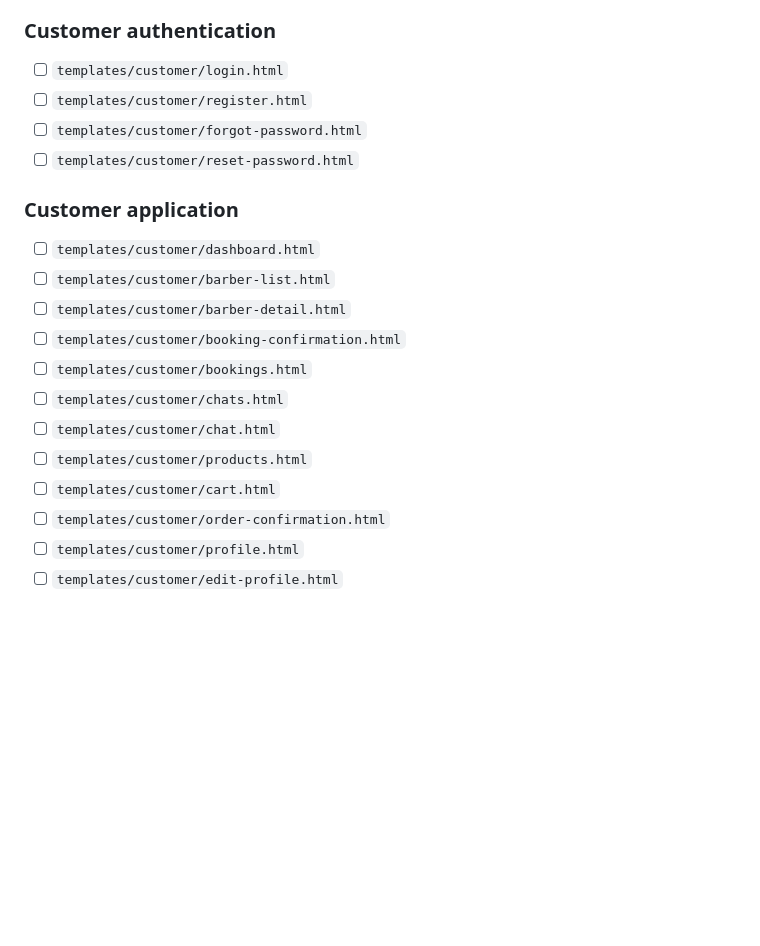
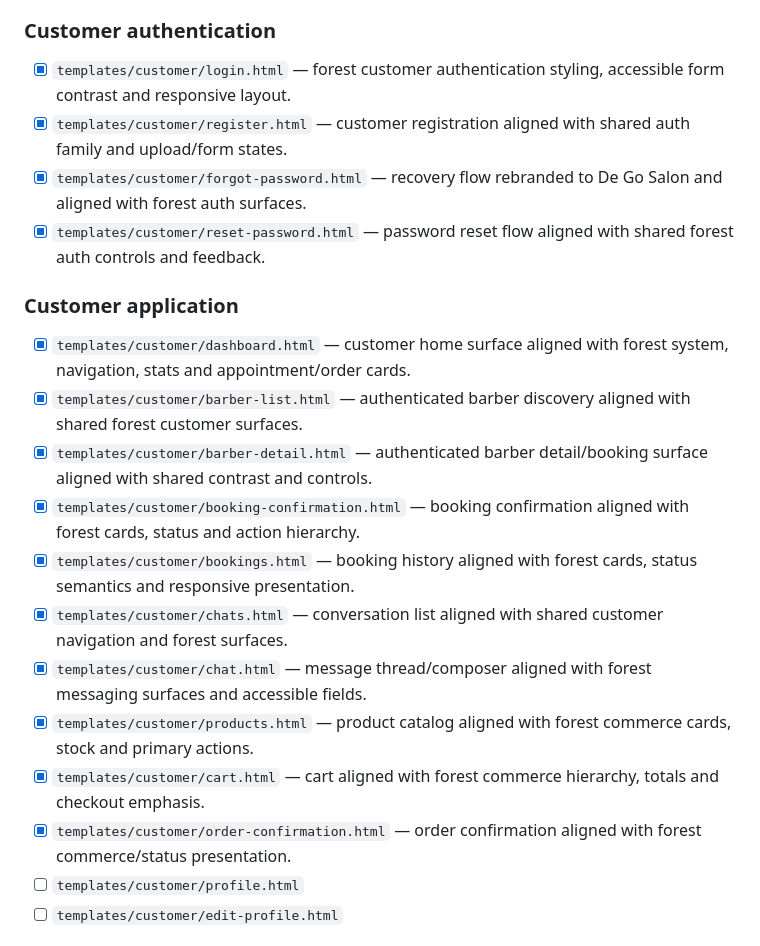
Before and after one commit to OG-Ogar/degosalon, a Markdown page: frontreadme.md, the part around the change. Drawn GitHub-style; blank space fills up the shorter version.

Commit message:
docs: track next 15 frontend modernization items

```diff
--- a/frontreadme.md
+++ b/frontreadme.md
@@ -511,23 +511,23 @@ This inventory is based on the repository tree on `main` immediately after PR #2
 
 ### Customer authentication
 
-- [ ] `templates/customer/login.html`
-- [ ] `templates/customer/register.html`
-- [ ] `templates/customer/forgot-password.html`
-- [ ] `templates/customer/reset-password.html`
+- [x] `templates/customer/login.html` — forest customer authentication styling, accessible form contrast and responsive layout.
+- [x] `templates/customer/register.html` — customer registration aligned with shared auth family and upload/form states.
+- [x] `templates/customer/forgot-password.html` — recovery flow rebranded to De Go Salon and aligned with forest auth surfaces.
+- [x] `templates/customer/reset-password.html` — password reset flow aligned with shared forest auth controls and feedback.
 
 ### Customer application
 
-- [ ] `templates/customer/dashboard.html`
-- [ ] `templates/customer/barber-list.html`
-- [ ] `templates/customer/barber-detail.html`
-- [ ] `templates/customer/booking-confirmation.html`
-- [ ] `templates/customer/bookings.html`
-- [ ] `templates/customer/chats.html`
-- [ ] `templates/customer/chat.html`
-- [ ] `templates/customer/products.html`
-- [ ] `templates/customer/cart.html`
-- [ ] `templates/customer/order-confirmation.html`
+- [x] `templates/customer/dashboard.html` — customer home surface aligned with forest system, navigation, stats and appointment/order cards.
+- [x] `templates/customer/barber-list.html` — authenticated barber discovery aligned with shared forest customer surfaces.
+- [x] `templates/customer/barber-detail.html` — authenticated barber detail/booking surface aligned with shared contrast and controls.
+- [x] `templates/customer/booking-confirmation.html` — booking confirmation aligned with forest cards, status and action hierarchy.
+- [x] `templates/customer/bookings.html` — booking history aligned with forest cards, status semantics and responsive presentation.
+- [x] `templates/customer/chats.html` — conversation list aligned with shared customer navigation and forest surfaces.
+- [x] `templates/customer/chat.html` — message thread/composer aligned with forest messaging surfaces and accessible fields.
+- [x] `templates/customer/products.html` — product catalog aligned with forest commerce cards, stock and primary actions.
+- [x] `templates/customer/cart.html` — cart aligned with forest commerce hierarchy, totals and checkout emphasis.
+- [x] `templates/customer/order-confirmation.html` — order confirmation aligned with forest commerce/status presentation.
 - [ ] `templates/customer/profile.html`
 - [ ] `templates/customer/edit-profile.html`
 
```
